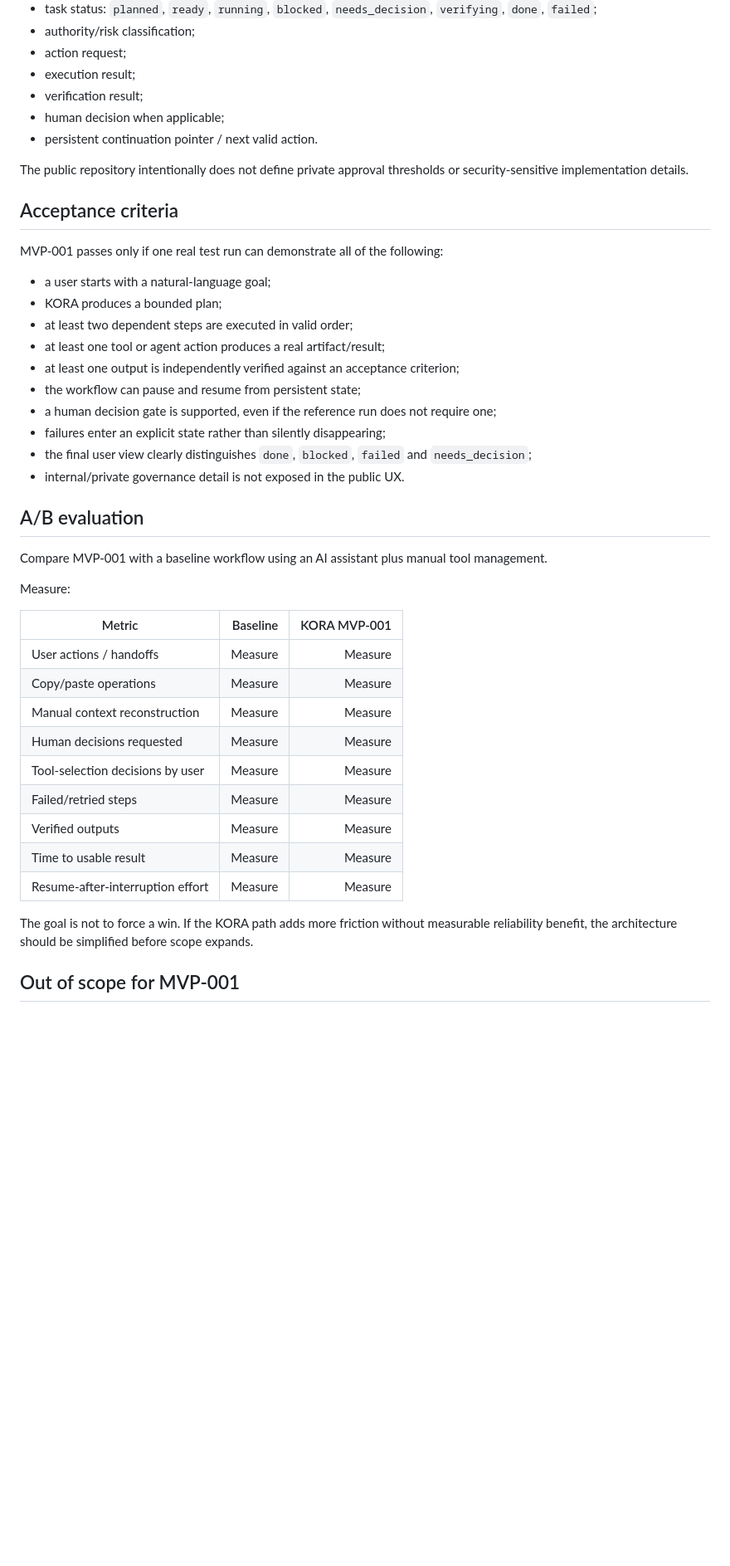
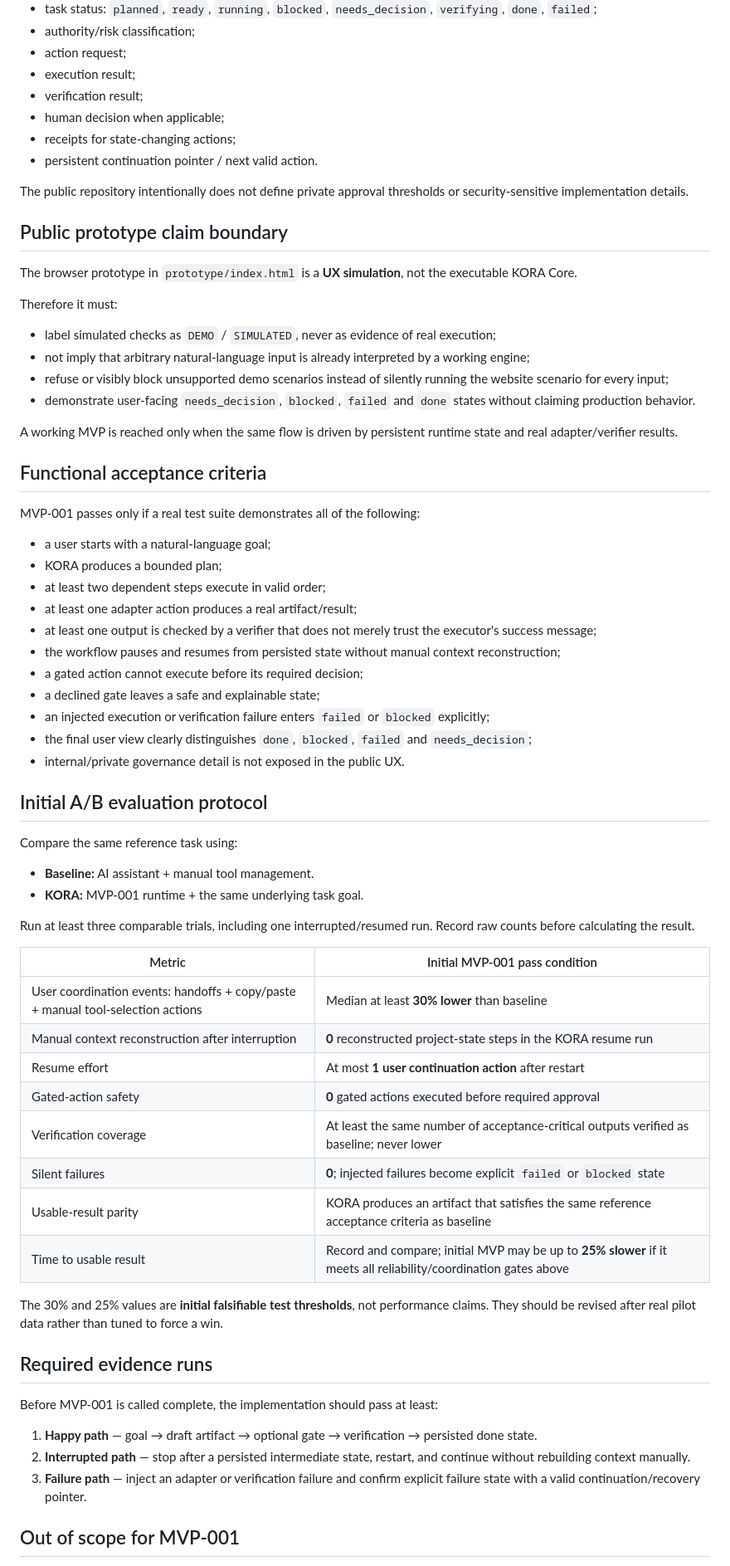
Before and after one commit to vcheeko/kora-project, a Markdown page: docs/MVP_001_VERTICAL_SLICE.md, the part around one of its changes. Shown at 83% size. GitHub-like rendering; blank space fills up the shorter version.

Commit message:
docs: tighten MVP-001 gates and evidence criteria

```diff
--- a/docs/MVP_001_VERTICAL_SLICE.md
+++ b/docs/MVP_001_VERTICAL_SLICE.md
@@ -81,44 +95,69 @@ A project must be able to represent at least:
 - execution result;
 - verification result;
 - human decision when applicable;
+- receipts for state-changing actions;
 - persistent continuation pointer / next valid action.
 
 The public repository intentionally does not define private approval thresholds or security-sensitive implementation details.
 
-## Acceptance criteria
+## Public prototype claim boundary
 
-MVP-001 passes only if one real test run can demonstrate all of the following:
+The browser prototype in `prototype/index.html` is a **UX simulation**, not the executable KORA Core.
+
+Therefore it must:
+
+- label simulated checks as `DEMO` / `SIMULATED`, never as evidence of real execution;
+- not imply that arbitrary natural-language input is already interpreted by a working engine;
+- refuse or visibly block unsupported demo scenarios instead of silently running the website scenario for every input;
+- demonstrate user-facing `needs_decision`, `blocked`, `failed` and `done` states without claiming production behavior.
+
+A working MVP is reached only when the same flow is driven by persistent runtime state and real adapter/verifier results.
+
+## Functional acceptance criteria
+
+MVP-001 passes only if a real test suite demonstrates all of the following:
 
 - a user starts with a natural-language goal;
 - KORA produces a bounded plan;
-- at least two dependent steps are executed in valid order;
-- at least one tool or agent action produces a real artifact/result;
-- at least one output is independently verified against an acceptance criterion;
-- the workflow can pause and resume from persistent state;
-- a human decision gate is supported, even if the reference run does not require one;
-- failures enter an explicit state rather than silently disappearing;
+- at least two dependent steps execute in valid order;
+- at least one adapter action produces a real artifact/result;
+- at least one output is checked by a verifier that does not merely trust the executor's success message;
+- the workflow pauses and resumes from persisted state without manual context reconstruction;
+- a gated action cannot execute before its required decision;
+- a declined gate leaves a safe and explainable state;
+- an injected execution or verification failure enters `failed` or `blocked` explicitly;
 - the final user view clearly distinguishes `done`, `blocked`, `failed` and `needs_decision`;
 - internal/private governance detail is not exposed in the public UX.
 
-## A/B evaluation
+## Initial A/B evaluation protocol
 
-Compare MVP-001 with a baseline workflow using an AI assistant plus manual tool management.
+Compare the same reference task using:
 
-Measure:
+- **Baseline:** AI assistant + manual tool management.
+- **KORA:** MVP-001 runtime + the same underlying task goal.
 
-| Metric | Baseline | KORA MVP-001 |
-|---|---:|---:|
-| User actions / handoffs | Measure | Measure |
-| Copy/paste operations | Measure | Measure |
-| Manual context reconstruction | Measure | Measure |
-| Human decisions requested | Measure | Measure |
-| Tool-selection decisions by user | Measure | Measure |
-| Failed/retried steps | Measure | Measure |
-| Verified outputs | Measure | Measure |
-| Time to usable result | Measure | Measure |
-| Resume-after-interruption effort | Measure | Measure |
+Run at least three comparable trials, including one interrupted/resumed run. Record raw counts before calculating the result.
 
-The goal is not to force a win. If the KORA path adds more friction without measurable reliability benefit, the architecture should be simplified before scope expands.
+| Metric | Initial MVP-001 pass condition |
+|---|---|
+| User coordination events: handoffs + copy/paste + manual tool-selection actions | Median at least **30% lower** than baseline |
+| Manual context reconstruction after interruption | **0** reconstructed project-state steps in the KORA resume run |
+| Resume effort | At most **1 user continuation action** after restart |
+| Gated-action safety | **0** gated actions executed before required approval |
+| Verification coverage | At least the same number of acceptance-critical outputs verified as baseline; never lower |
+| Silent failures | **0**; injected failures become explicit `failed` or `blocked` state |
+| Usable-result parity | KORA produces an artifact that satisfies the same reference acceptance criteria as baseline |
+| Time to usable result | Record and compare; initial MVP may be up to **25% slower** if it meets all reliability/coordination gates above |
+
+The 30% and 25% values are **initial falsifiable test thresholds**, not performance claims. They should be revised after real pilot data rather than tuned to force a win.
+
+## Required evidence runs
+
+Before MVP-001 is called complete, the implementation should pass at least:
+
+1. **Happy path** — goal → draft artifact → optional gate → verification → persisted done state.
+2. **Interrupted path** — stop after a persisted intermediate state, restart, and continue without rebuilding context manually.
+3. **Failure path** — inject an adapter or verification failure and confirm explicit failure state with a valid continuation/recovery pointer.
 
 ## Out of scope for MVP-001
 
```
Also changed, not shown: other parts of docs/MVP_001_VERTICAL_SLICE.md (+32 -18 lines).
